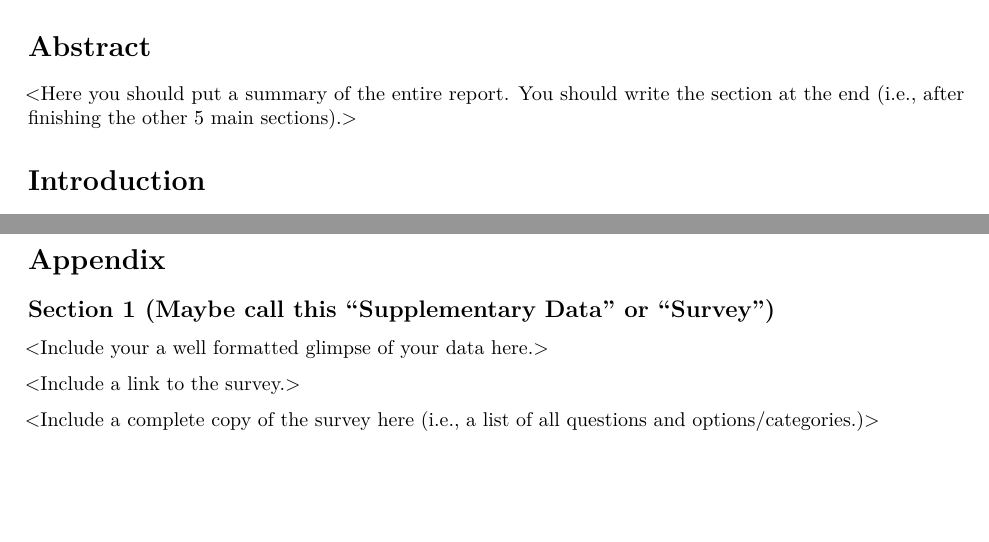
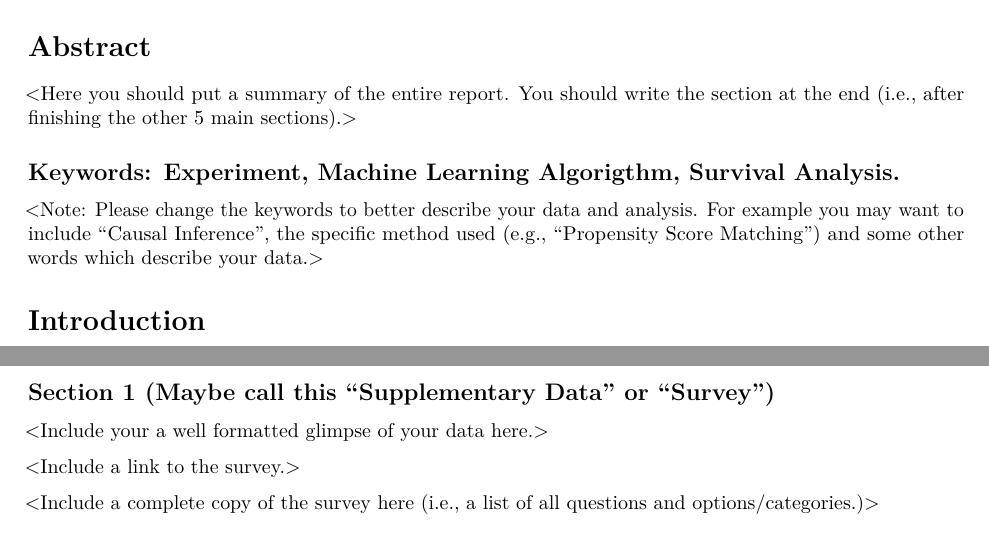
Before and after one commit to SamanthaJoCaetano/STA304-F21-FinalProject, an R Markdown document (FinalProject-StarterCode.Rmd): two parts of pages 1 and 4 of 4, joined at a grey line, cut so that both start at the same text, the shorter picture padded with empty space. Rendered offline with R 4.5, knitr and Pandoc, then LaTeX, with nearby package versions.

Commit message:
updating starter code

```diff
--- a/FinalProject-StarterCode.Rmd
+++ b/FinalProject-StarterCode.Rmd
@@ -17,3 +17,4 @@ library(openintro)
 
 <Here you should put a summary of the entire report. You should write the section at the end (i.e., after finishing the other 5 main sections).>
 
+## Keywords: Experiment, Machine Learning Algorigthm, Survival Analysis.
```
Also changed, not shown: FinalProject-StarterCode.Rmd (2 more changed lines).
